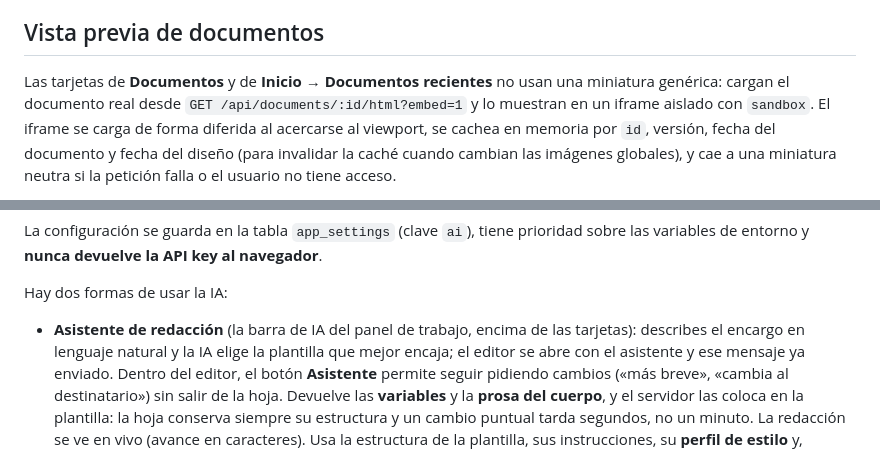
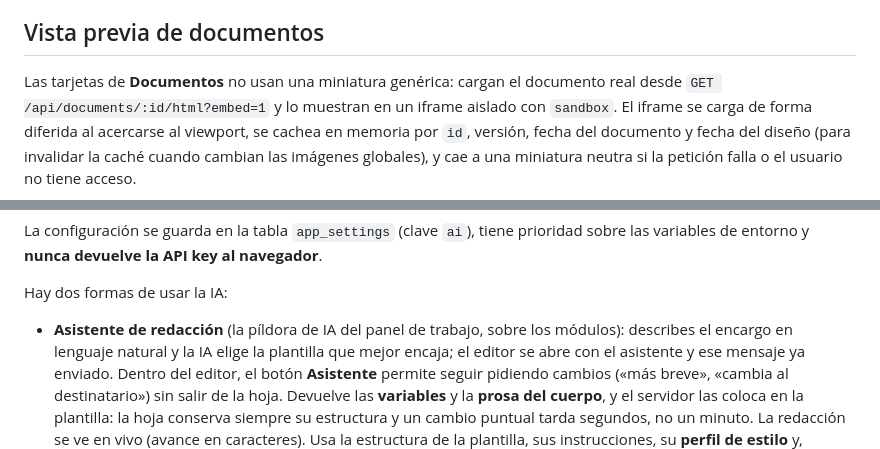
Before and after one commit to samuelgaravito/sirpef-office, a Markdown page: README.md, 2 parts joined by grey strips. Rendered like a GitHub page.

```diff
--- a/README.md
+++ b/README.md
@@ -476,7 +476,7 @@ contextual también funciona en las bandas de cabecera y pie.
 
 ## Vista previa de documentos
 
-Las tarjetas de **Documentos** y de **Inicio → Documentos recientes** no usan una
+Las tarjetas de **Documentos** no usan una
 miniatura genérica: cargan el documento real desde
 `GET /api/documents/:id/html?embed=1` y lo muestran en un iframe aislado con
 `sandbox`. El iframe se carga de forma diferida al acercarse al viewport, se cachea en
@@ -582,7 +582,7 @@ las variables de entorno y **nunca devuelve la API key al navegador**.
 
 Hay dos formas de usar la IA:
 
-- **Asistente de redacción** (la barra de IA del panel de trabajo, encima de las tarjetas):
+- **Asistente de redacción** (la píldora de IA del panel de trabajo, sobre los módulos):
   describes el encargo en lenguaje natural y la IA elige la plantilla que mejor encaja; el
   editor se abre con el asistente y ese mensaje ya enviado. Dentro del editor, el botón
   **Asistente** permite seguir pidiendo cambios («más breve», «cambia al destinatario») sin
```
Also changed, not shown: other parts of README.md (+4 -4 lines), docs/ARQUITECTURA.md (+3 -2 lines), docs/capturas/02-inicio.png, 13 other files.
